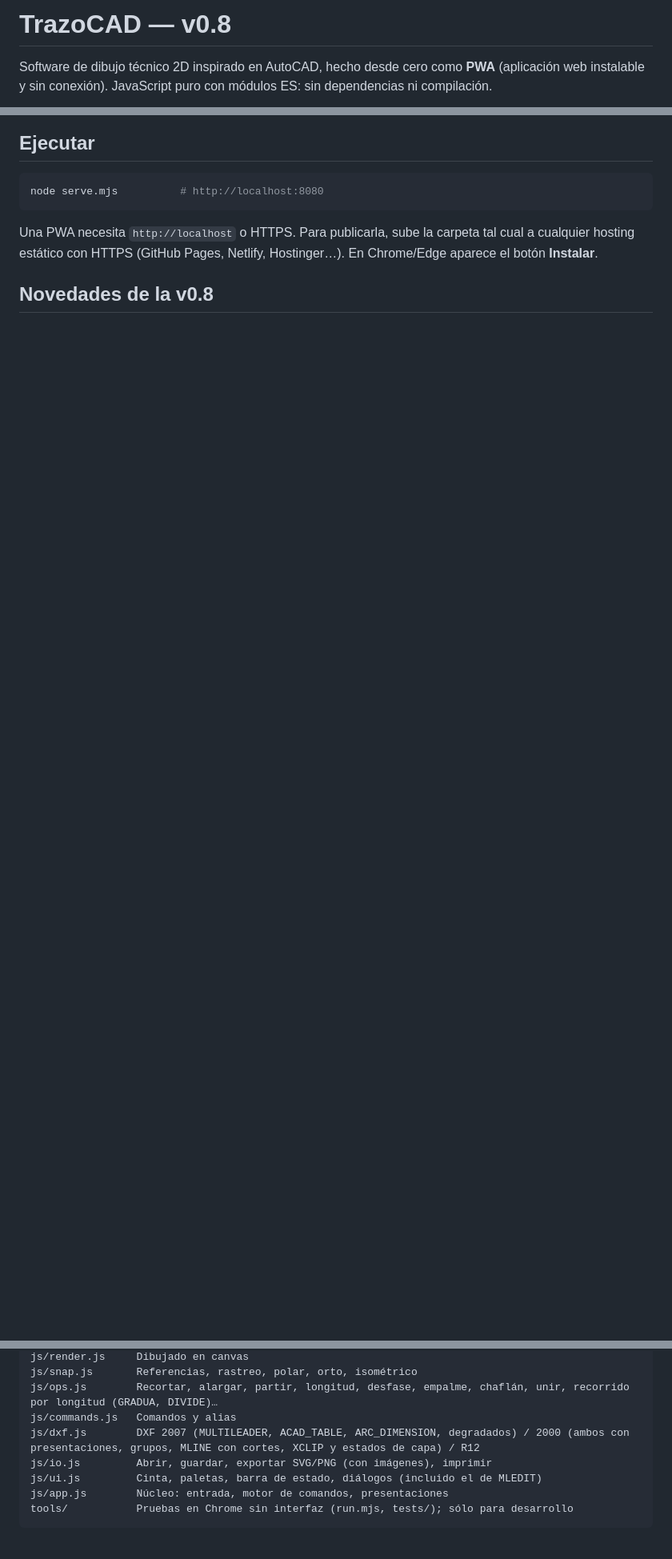
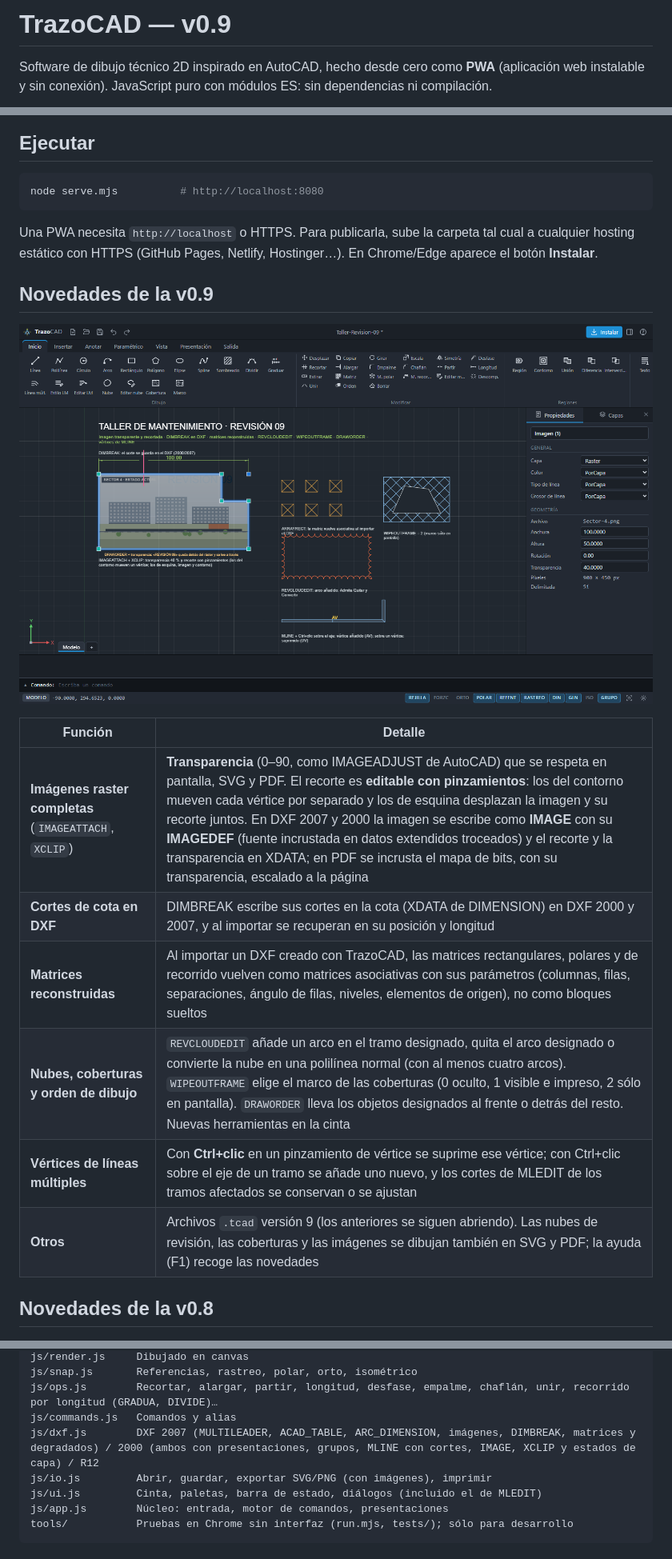
Before and after one commit to rikochet87/trazocad, a Markdown page: README.md, 3 parts joined by grey strips. Shown at 80% size. Rendered like a GitHub page; pictures changed too: docs/v09.png (added); blank space fills up the shorter version.

Commit message:
TrazoCAD v0.9: imágenes raster completas, cortes de cota y matrices en DXF, edición de nubes, coberturas y vértices de líneas múltiples
Co-Authored-By: Claude Opus 5.5 <noreply@anthropic.com>

````diff
--- a/README.md
+++ b/README.md
@@ -1,4 +1,4 @@
-# TrazoCAD — v0.8
+# TrazoCAD — v0.9
 
 Software de dibujo técnico 2D inspirado en AutoCAD, hecho desde cero como **PWA** (aplicación web instalable y sin conexión). JavaScript puro con módulos ES: sin dependencias ni compilación.
 
@@ -11,6 +11,19 @@ node serve.mjs          # http://localhost:8080
 ```
 
 Una PWA necesita `http://localhost` o HTTPS. Para publicarla, sube la carpeta tal cual a cualquier hosting estático con HTTPS (GitHub Pages, Netlify, Hostinger…). En Chrome/Edge aparece el botón **Instalar**.
+
+## Novedades de la v0.9
+
+![Plano de taller: imagen raster recortada y semitransparente con sus pinzamientos, cota rota por un eje, matriz de columnas, nube de revisión editada, cobertura con marco y muro de líneas múltiples con un vértice añadido](docs/v09.png)
+
+| Función | Detalle |
+|---|---|
+| **Imágenes raster completas** (`IMAGEATTACH`, `XCLIP`) | **Transparencia** (0–90, como IMAGEADJUST de AutoCAD) que se respeta en pantalla, SVG y PDF. El recorte es **editable con pinzamientos**: los del contorno mueven cada vértice por separado y los de esquina desplazan la imagen y su recorte juntos. En DXF 2007 y 2000 la imagen se escribe como **IMAGE** con su **IMAGEDEF** (fuente incrustada en datos extendidos troceados) y el recorte y la transparencia en XDATA; en PDF se incrusta el mapa de bits, con su transparencia, escalado a la página |
+| **Cortes de cota en DXF** | DIMBREAK escribe sus cortes en la cota (XDATA de DIMENSION) en DXF 2000 y 2007, y al importar se recuperan en su posición y longitud |
+| **Matrices reconstruidas** | Al importar un DXF creado con TrazoCAD, las matrices rectangulares, polares y de recorrido vuelven como matrices asociativas con sus parámetros (columnas, filas, separaciones, ángulo de filas, niveles, elementos de origen), no como bloques sueltos |
+| **Nubes, coberturas y orden de dibujo** | `REVCLOUDEDIT` añade un arco en el tramo designado, quita el arco designado o convierte la nube en una polilínea normal (con al menos cuatro arcos). `WIPEOUTFRAME` elige el marco de las coberturas (0 oculto, 1 visible e impreso, 2 sólo en pantalla). `DRAWORDER` lleva los objetos designados al frente o detrás del resto. Nuevas herramientas en la cinta |
+| **Vértices de líneas múltiples** | Con **Ctrl+clic** en un pinzamiento de vértice se suprime ese vértice; con Ctrl+clic sobre el eje de un tramo se añade uno nuevo, y los cortes de MLEDIT de los tramos afectados se conservan o se ajustan |
+| **Otros** | Archivos `.tcad` versión 9 (los anteriores se siguen abriendo). Las nubes de revisión, las coberturas y las imágenes se dibujan también en SVG y PDF; la ayuda (F1) recoge las novedades |
 
 ## Novedades de la v0.8
 
@@ -150,7 +163,7 @@ js/render.js     Dibujado en canvas
 js/snap.js       Referencias, rastreo, polar, orto, isométrico
 js/ops.js        Recortar, alargar, partir, longitud, desfase, empalme, chaflán, unir, recorrido por longitud (GRADUA, DIVIDE)…
 js/commands.js   Comandos y alias
-js/dxf.js        DXF 2007 (MULTILEADER, ACAD_TABLE, ARC_DIMENSION, degradados) / 2000 (ambos con presentaciones, grupos, MLINE con cortes, XCLIP y estados de capa) / R12
+js/dxf.js        DXF 2007 (MULTILEADER, ACAD_TABLE, ARC_DIMENSION, imágenes, DIMBREAK, matrices y degradados) / 2000 (ambos con presentaciones, grupos, MLINE con cortes, IMAGE, XCLIP y estados de capa) / R12
 js/io.js         Abrir, guardar, exportar SVG/PNG (con imágenes), imprimir
 js/ui.js         Cinta, paletas, barra de estado, diálogos (incluido el de MLEDIT)
 js/app.js        Núcleo: entrada, motor de comandos, presentaciones
````
Also changed, not shown: other parts of README.md (+6 -5 lines), 12 other files.
